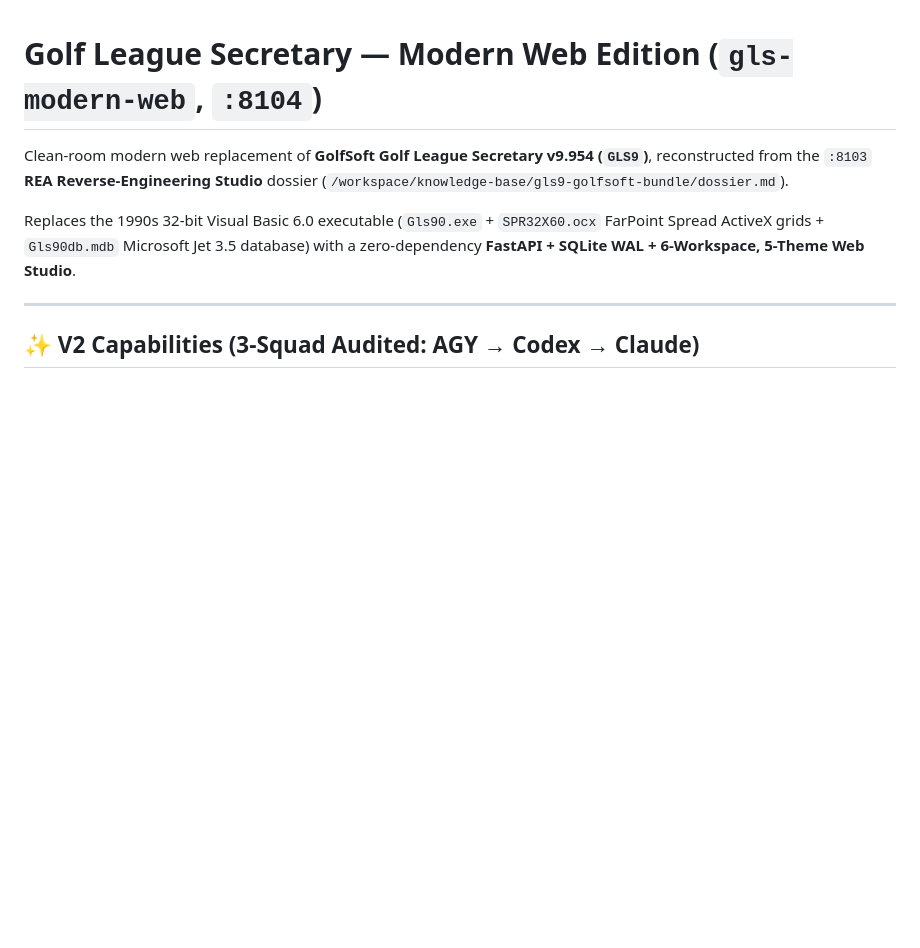
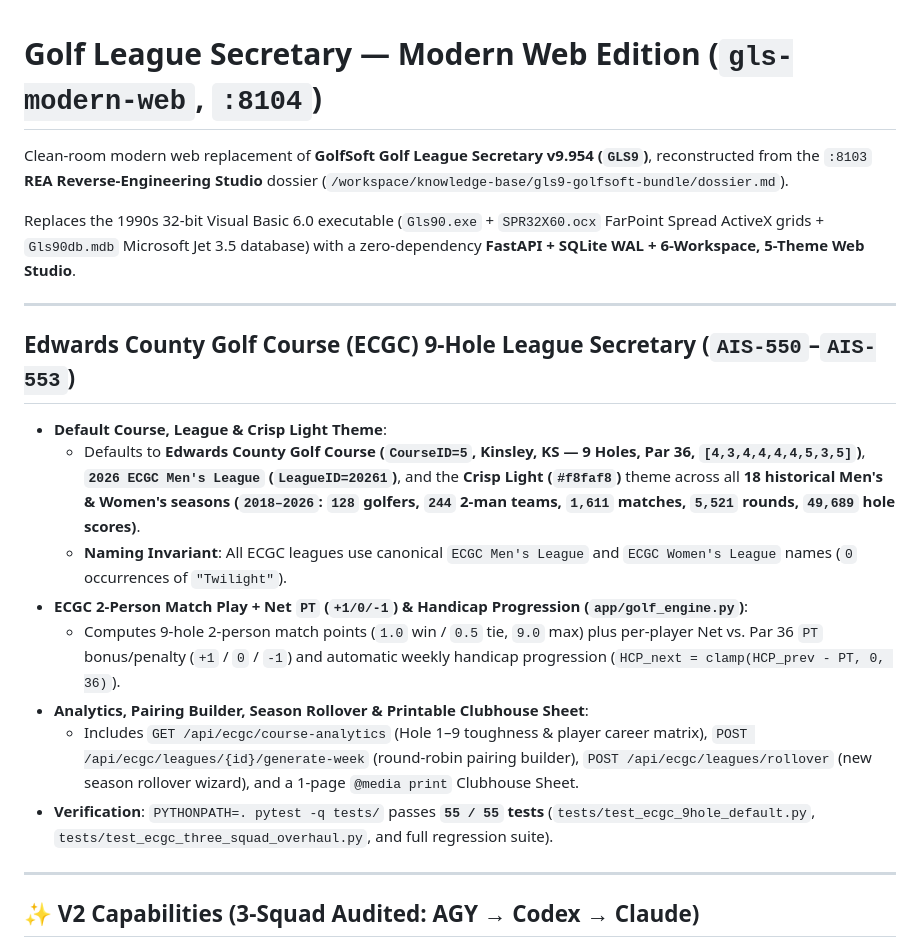
Before and after one commit to tlriisoe23/gls-modern-web, a Markdown page: README.md, the part around the change. Drawn GitHub-style; blank space fills up the shorter version.

Commit message:
docs(readme): document AIS-550..553 ECGC 9-Hole League Secretary overhaul and 55/55 tests

```diff
--- a/README.md
+++ b/README.md
@@ -3,6 +3,19 @@
 Clean-room modern web replacement of **GolfSoft Golf League Secretary v9.954 (`GLS9`)**, reconstructed from the `:8103` **REA Reverse-Engineering Studio** dossier (`/workspace/knowledge-base/gls9-golfsoft-bundle/dossier.md`).
 
 Replaces the 1990s 32-bit Visual Basic 6.0 executable (`Gls90.exe` + `SPR32X60.ocx` FarPoint Spread ActiveX grids + `Gls90db.mdb` Microsoft Jet 3.5 database) with a zero-dependency **FastAPI + SQLite WAL + 6-Workspace, 5-Theme Web Studio**.
+
+---
+
+## Edwards County Golf Course (ECGC) 9-Hole League Secretary (`AIS-550`–`AIS-553`)
+
+- **Default Course, League & Crisp Light Theme**:
+  - Defaults to **Edwards County Golf Course (`CourseID=5`, Kinsley, KS — 9 Holes, Par 36, `[4,3,4,4,4,4,5,3,5]`)**, **`2026 ECGC Men's League` (`LeagueID=20261`)**, and the **Crisp Light (`#f8faf8`)** theme across all **18 historical Men's & Women's seasons (`2018–2026`: `128` golfers, `244` 2-man teams, `1,611` matches, `5,521` rounds, `49,689` hole scores)**.
+  - **Naming Invariant**: All ECGC leagues use canonical `ECGC Men's League` and `ECGC Women's League` names (`0` occurrences of `"Twilight"`).
+- **ECGC 2-Person Match Play + Net `PT` (`+1/0/-1`) & Handicap Progression (`app/golf_engine.py`)**:
+  - Computes 9-hole 2-person match points (`1.0` win / `0.5` tie, `9.0` max) plus per-player Net vs. Par 36 `PT` bonus/penalty (`+1` / `0` / `-1`) and automatic weekly handicap progression (`HCP_next = clamp(HCP_prev - PT, 0, 36)`).
+- **Analytics, Pairing Builder, Season Rollover & Printable Clubhouse Sheet**:
+  - Includes `GET /api/ecgc/course-analytics` (Hole 1–9 toughness & player career matrix), `POST /api/ecgc/leagues/{id}/generate-week` (round-robin pairing builder), `POST /api/ecgc/leagues/rollover` (new season rollover wizard), and a 1-page `@media print` Clubhouse Sheet.
+- **Verification**: `PYTHONPATH=. pytest -q tests/` passes **`55 / 55` tests** (`tests/test_ecgc_9hole_default.py`, `tests/test_ecgc_three_squad_overhaul.py`, and full regression suite).
 
 ---
 
```
